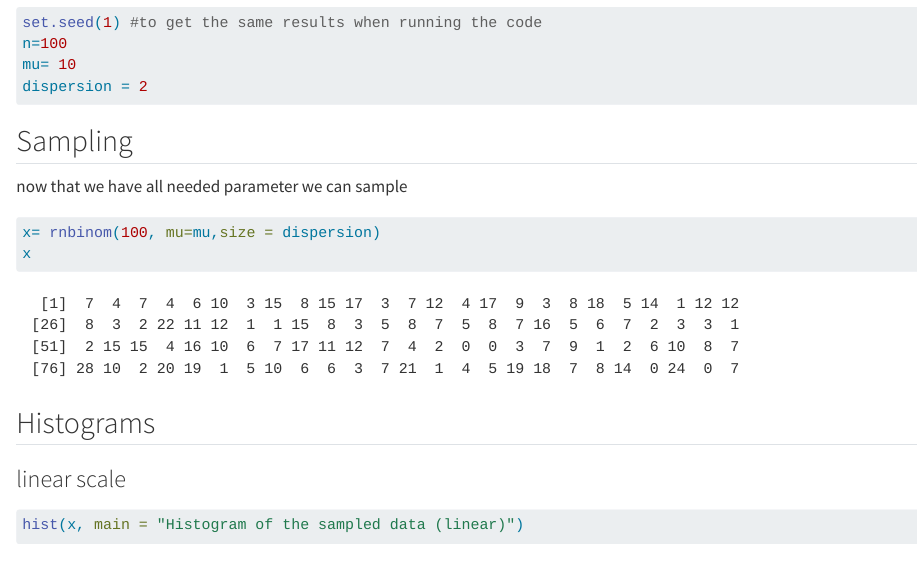
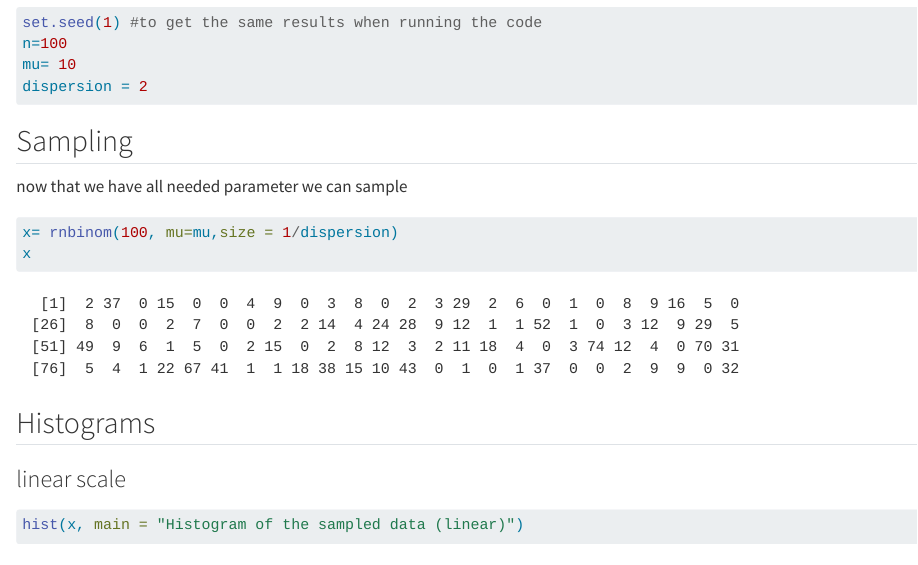
Before and after one commit to AsraAbukar/STA.426, a Quarto document (Exercise 1B.qmd): the page in a window 1100 px wide, from 240 px down. Rendered offline with R 4.5, knitr and Pandoc in place of Quarto, with nearby package versions.

Commit message:
Update Exercise 1B.qmd

````diff
--- a/Exercise 1B.qmd
+++ b/Exercise 1B.qmd
@@ -28,7 +28,7 @@ dispersion = 2
 now that we have all needed parameter we can sample
 
 ```{r}
-x= rnbinom(100, mu=mu,size = dispersion)
+x= rnbinom(100, mu=mu,size = 1/dispersion)
 x
 ```
 
````
